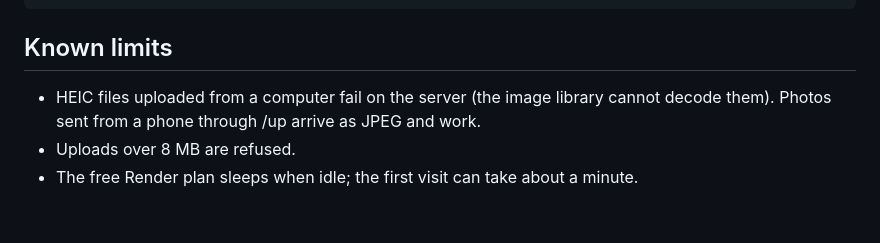
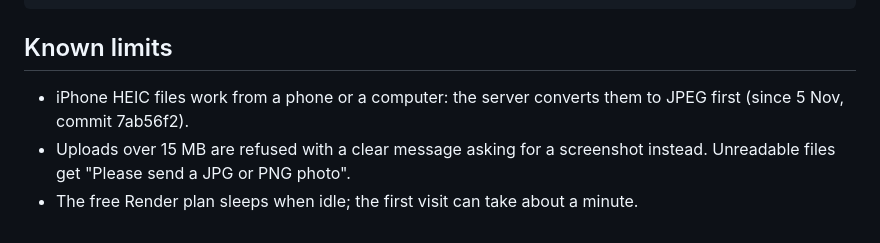
Before and after one commit to binyoun/cultural-text-galaxy, a Markdown page: docs/HOW_IT_CONNECTS.md, the part around the change. GitHub-like rendering.

Commit message:
Docs: HEIC now supported, 15 MB limit
Co-Authored-By: Claude Opus 5.5 <noreply@anthropic.com>

```diff
--- a/docs/HOW_IT_CONNECTS.md
+++ b/docs/HOW_IT_CONNECTS.md
@@ -66,6 +66,6 @@ curl -X POST -H "x-admin-token: $(cat ~/.config/cultural-text-galaxy/admin_token
 
 ## Known limits
 
-- HEIC files uploaded from a computer fail on the server (the image library cannot decode them). Photos sent from a phone through /up arrive as JPEG and work.
-- Uploads over 8 MB are refused.
+- iPhone HEIC files work from a phone or a computer: the server converts them to JPEG first (since 5 Nov, commit 7ab56f2).
+- Uploads over 15 MB are refused with a clear message asking for a screenshot instead. Unreadable files get "Please send a JPG or PNG photo".
 - The free Render plan sleeps when idle; the first visit can take about a minute.
```
